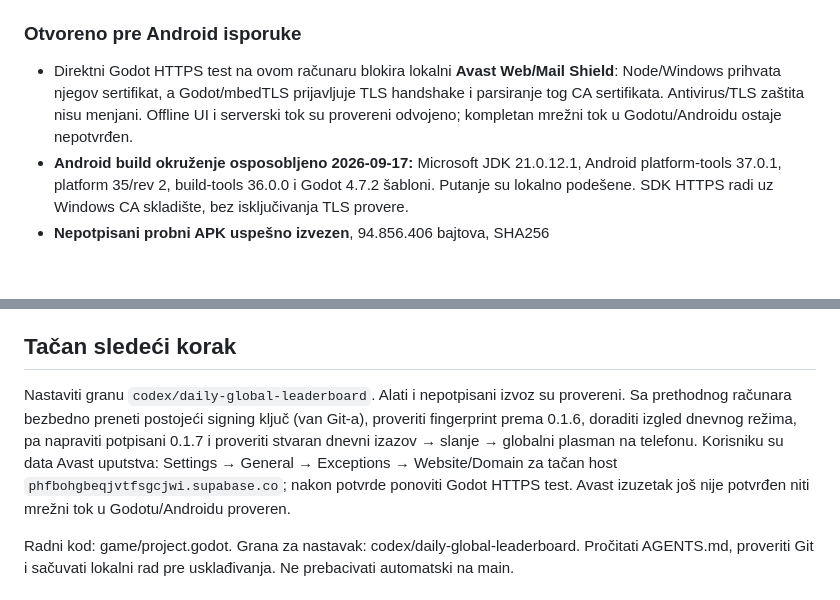
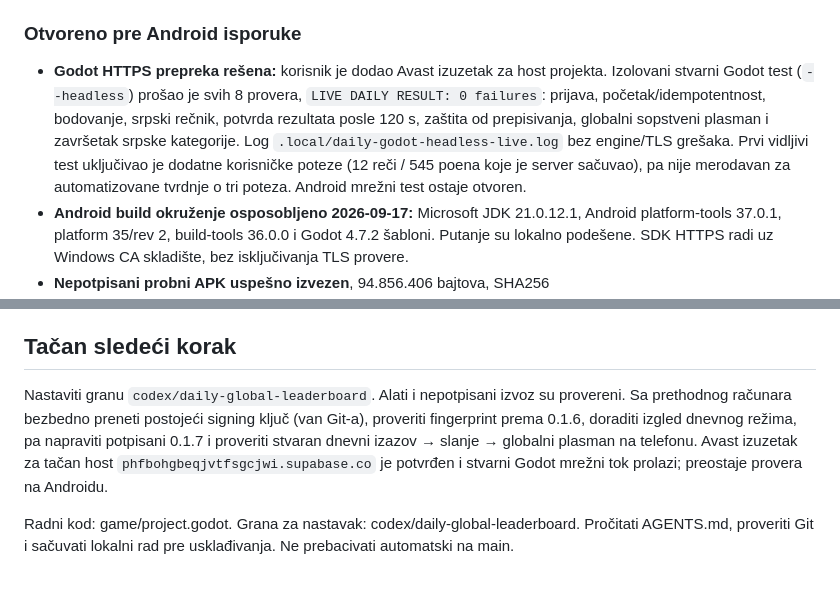
Before and after one commit to sinisamedic/warofwords, a Markdown page: STATUS.md, 2 parts joined by grey strips. Drawn GitHub-style; blank space fills up the shorter version.

```diff
--- a/STATUS.md
+++ b/STATUS.md
@@ -17,7 +17,7 @@ Korisnik je odobrio rad redom: profil/nadimak, dnevni izazov i globalna rang-lis
 
 ### Otvoreno pre Android isporuke
 
-- Direktni Godot HTTPS test na ovom računaru blokira lokalni **Avast Web/Mail Shield**: Node/Windows prihvata njegov sertifikat, a Godot/mbedTLS prijavljuje TLS handshake i parsiranje tog CA sertifikata. Antivirus/TLS zaštita nisu menjani. Offline UI i serverski tok su provereni odvojeno; kompletan mrežni tok u Godotu/Androidu ostaje nepotvrđen.
+- **Godot HTTPS prepreka rešena:** korisnik je dodao Avast izuzetak za host projekta. Izolovani stvarni Godot test (`--headless`) prošao je svih 8 provera, `LIVE DAILY RESULT: 0 failures`: prijava, početak/idempotentnost, bodovanje, srpski rečnik, potvrda rezultata posle 120 s, zaštita od prepisivanja, globalni sopstveni plasman i završetak srpske kategorije. Log `.local/daily-godot-headless-live.log` bez engine/TLS grešaka. Prvi vidljivi test uključivao je dodatne korisničke poteze (12 reči / 545 poena koje je server sačuvao), pa nije merodavan za automatizovane tvrdnje o tri poteza. Android mrežni test ostaje otvoren.
 - **Android build okruženje osposobljeno 2026-09-17:** Microsoft JDK 21.0.12.1, Android platform-tools 37.0.1, platform 35/rev 2, build-tools 36.0.0 i Godot 4.7.2 šabloni. Putanje su lokalno podešene. SDK HTTPS radi uz Windows CA skladište, bez isključivanja TLS provere.
 - **Nepotpisani probni APK uspešno izvezen**, 94.856.406 bajtova, SHA256 `ebf5a074c1b85d050b6750ac994b2f7d419bc2b7ed3b18b5ccfdf7e7b48ba99b`, `.local/WarOfWords-0.1.7-UNSIGNED-CHECK.apk`. Import, postojeći/dnevni testovi i refill test prolaze; build log bez engine grešaka/upozorenja. Manifest: code 8 / 0.1.7, API 24–36, ARM64 + x86_64, INTERNET i VIBRATE; zipalign provera prolazi. Odsustvo potpisa potvrđeno apksigner-om. Nije instalaciono izdanje, nije objavljen.
 - Korisnik potvrđuje da stari signing ključ verovatno nije prenet. Objašnjeno je da SHA256 APK-a sa Releases nije ključ. Godot je pri prvom izvozu automatski napravio lokalni debug ključ; on nije korišćen za probni APK i ne predstavlja preneti stari potpis. Skripta sada zahteva eksplicitnu putanju do ključa za potpisani build, a `-UnsignedCheck` omogućava bezbednu proveru izvoza.
@@ -54,7 +54,7 @@ Najnovija korekcija: korisniku je smrt izgledala kao okretanje celog sprite-a. *
 
 ## Tačan sledeći korak
 
-Nastaviti granu `codex/daily-global-leaderboard`. Alati i nepotpisani izvoz su provereni. Sa prethodnog računara bezbedno preneti postojeći signing ključ (van Git-a), proveriti fingerprint prema 0.1.6, doraditi izgled dnevnog režima, pa napraviti potpisani 0.1.7 i proveriti stvaran dnevni izazov → slanje → globalni plasman na telefonu. Korisniku su data Avast uputstva: Settings → General → Exceptions → Website/Domain za tačan host `phfbohgbeqjvtfsgcjwi.supabase.co`; nakon potvrde ponoviti Godot HTTPS test. Avast izuzetak još nije potvrđen niti mrežni tok u Godotu/Androidu proveren.
+Nastaviti granu `codex/daily-global-leaderboard`. Alati i nepotpisani izvoz su provereni. Sa prethodnog računara bezbedno preneti postojeći signing ključ (van Git-a), proveriti fingerprint prema 0.1.6, doraditi izgled dnevnog režima, pa napraviti potpisani 0.1.7 i proveriti stvaran dnevni izazov → slanje → globalni plasman na telefonu. Avast izuzetak za tačan host `phfbohgbeqjvtfsgcjwi.supabase.co` je potvrđen i stvarni Godot mrežni tok prolazi; preostaje provera na Androidu.
 
 Radni kod: game/project.godot. Grana za nastavak: codex/daily-global-leaderboard. Pročitati AGENTS.md, proveriti Git i sačuvati lokalni rad pre usklađivanja. Ne prebacivati automatski na main.
 
```
Also changed, not shown: docs/android.md (+1 -1 lines), docs/daily-online.md (+5 -1 lines).
